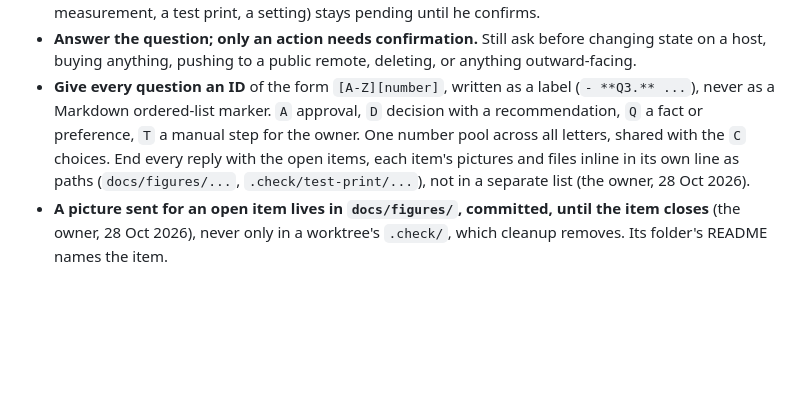
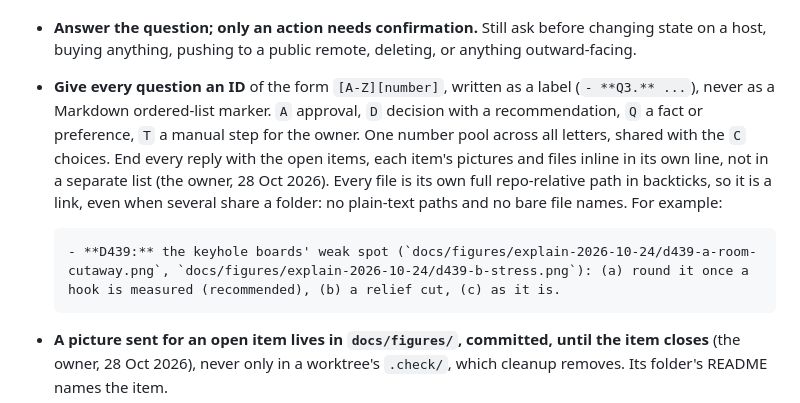
Before and after one commit to AlonRR/skadis-air, a Markdown page: CLAUDE.md, the part around the change. GitHub-like rendering; blank space fills up the shorter version.

Commit message:
docs(claude): every open item file a full repo-relative path
The owner, 28 Oct 2026: the open-items list must give clickable links, so
each file is its own full repo-relative path in backticks, even when
several share a folder. The example is the owner's.

````diff
--- a/CLAUDE.md
+++ b/CLAUDE.md
@@ -32,7 +32,14 @@ built in TypeScript on Manifold and run in the browser.
   never as a Markdown ordered-list marker. `A` approval, `D` decision with a recommendation,
   `Q` a fact or preference, `T` a manual step for the owner. One number pool across all letters,
   shared with the `C` choices. End every reply with the open items, each item's pictures and files inline in its
-  own line as paths (`docs/figures/...`, `.check/test-print/...`), not in a separate list (the owner, 28 Oct 2026).
+  own line, not in a separate list (the owner, 28 Oct 2026). Every file is its own full repo-relative path in
+  backticks, so it is a link, even when several share a folder: no plain-text paths and no bare file names. For
+  example:
+
+  ```markdown
+  - **D439:** the keyhole boards' weak spot (`docs/figures/explain-2026-10-24/d439-a-room-cutaway.png`, `docs/figures/explain-2026-10-24/d439-b-stress.png`): (a) round it once a hook is measured (recommended), (b) a relief cut, (c) as it is.
+  ```
+
 - **A picture sent for an open item lives in `docs/figures/`, committed, until the item closes** (the owner,
   28 Oct 2026), never only in a worktree's `.check/`, which cleanup removes. Its folder's README names the item.
 - **Every SKÅDIS number comes from a cited source** and stays `<<CONFIRM>>` until the owner has
````
